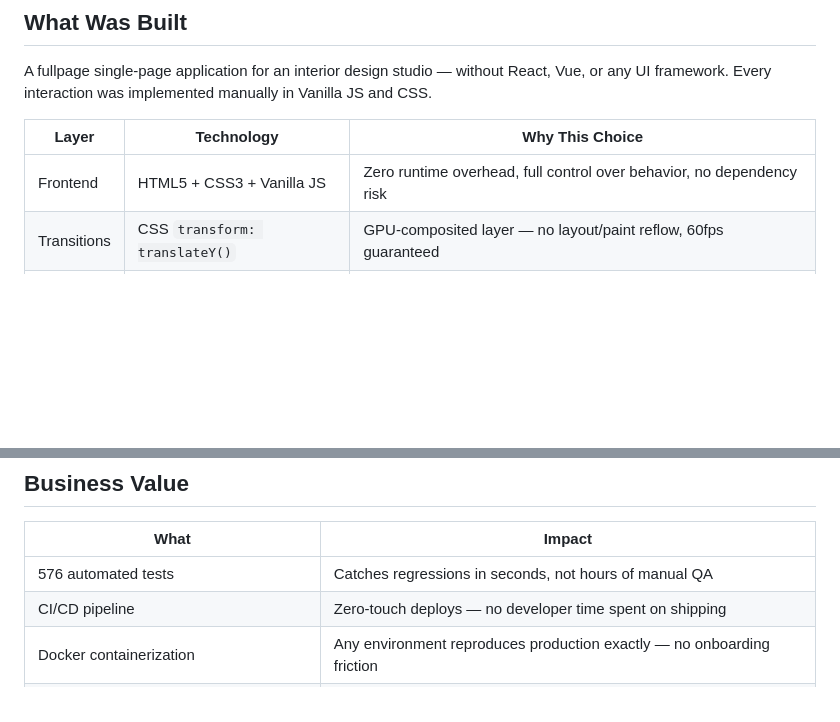
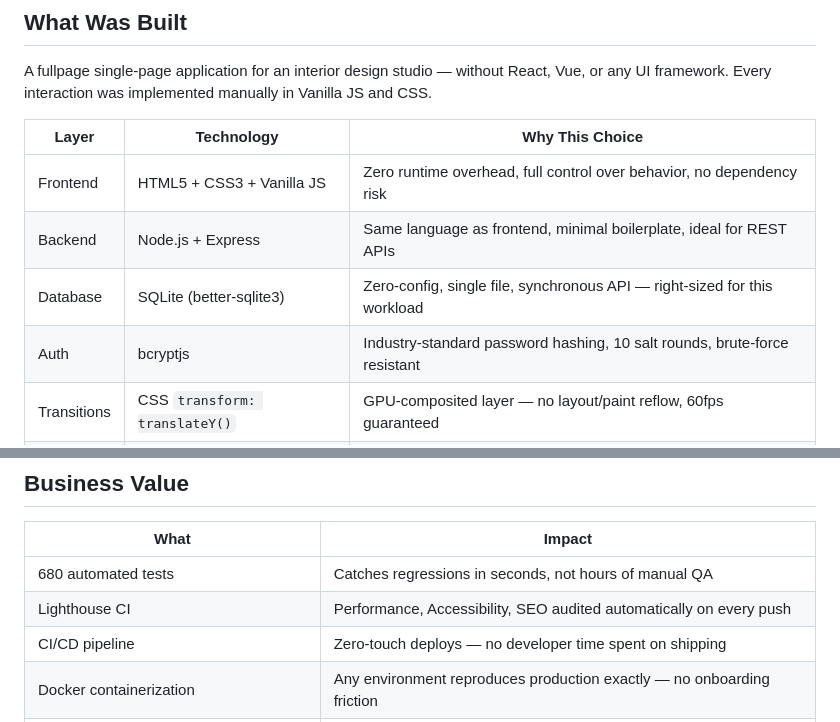
Before and after one commit to VeBaimuratov/mysite1, a Markdown page: README.md, 2 parts joined by grey strips. GitHub-like rendering; blank space fills up the shorter version.

```diff
--- a/README.md
+++ b/README.md
@@ -13,6 +13,9 @@ A fullpage single-page application for an interior design studio — without Rea
 | Layer | Technology | Why This Choice |
 |-------|-----------|-----------------|
 | Frontend | HTML5 + CSS3 + Vanilla JS | Zero runtime overhead, full control over behavior, no dependency risk |
+| Backend | Node.js + Express | Same language as frontend, minimal boilerplate, ideal for REST APIs |
+| Database | SQLite (better-sqlite3) | Zero-config, single file, synchronous API — right-sized for this workload |
+| Auth | bcryptjs | Industry-standard password hashing, 10 salt rounds, brute-force resistant |
 | Transitions | CSS `transform: translateY()` | GPU-composited layer — no layout/paint reflow, 60fps guaranteed |
 | Testing | Playwright | Cross-browser, headless, CI-native; single tool covers desktop + mobile + tablet |
 | Container | Docker + nginx:alpine | 25 MB image, production-grade serving, reproducible across any environment |
@@ -101,7 +122,8 @@ nginx:alpine (~25 MB), gzip enabled, static assets cached 30 days.
 
 | What | Impact |
 |------|--------|
-| 576 automated tests | Catches regressions in seconds, not hours of manual QA |
+| 680 automated tests | Catches regressions in seconds, not hours of manual QA |
+| Lighthouse CI | Performance, Accessibility, SEO audited automatically on every push |
 | CI/CD pipeline | Zero-touch deploys — no developer time spent on shipping |
 | Docker containerization | Any environment reproduces production exactly — no onboarding friction |
 | No framework dependencies | No version conflicts, no security patches, no upgrade treadmill |
```
Also changed, not shown: other parts of README.md (+25 -7 lines), DEVLOG.md (+87 -0 lines).
